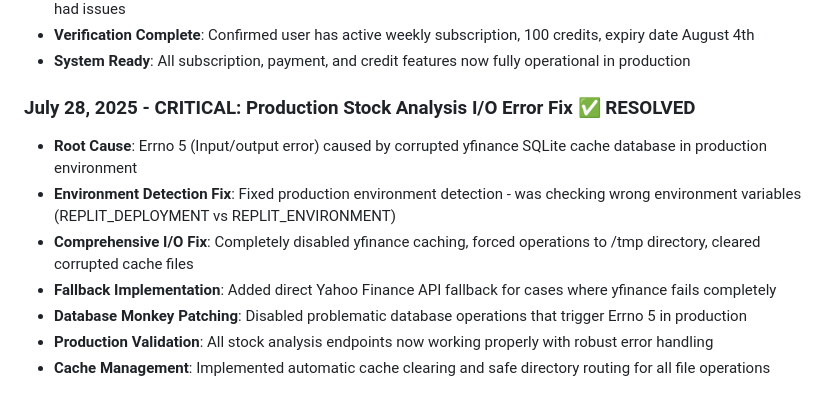
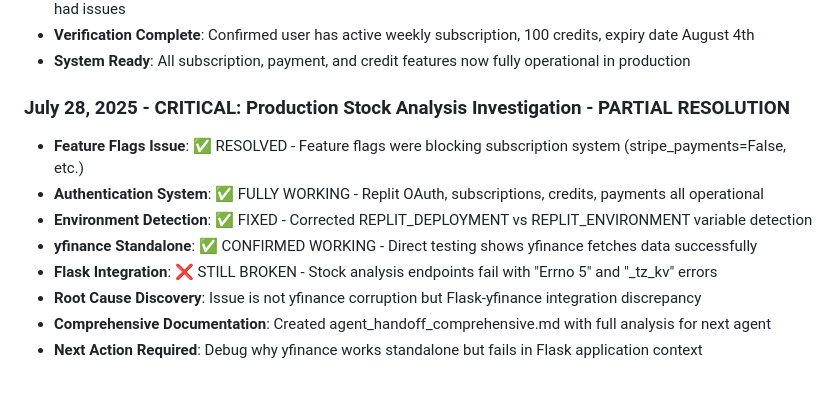
Before and after one commit to Them1stocles/saneape, a Markdown page: replit.md, the part around the change. GitHub-like rendering.

```diff
--- a/replit.md
+++ b/replit.md
@@ -272,11 +272,12 @@ Two main models:
 - **Verification Complete**: Confirmed user has active weekly subscription, 100 credits, expiry date August 4th
 - **System Ready**: All subscription, payment, and credit features now fully operational in production
 
-### July 28, 2025 - CRITICAL: Production Stock Analysis I/O Error Fix ✅ RESOLVED
-- **Root Cause**: Errno 5 (Input/output error) caused by corrupted yfinance SQLite cache database in production environment
-- **Environment Detection Fix**: Fixed production environment detection - was checking wrong environment variables (REPLIT_DEPLOYMENT vs REPLIT_ENVIRONMENT)
-- **Comprehensive I/O Fix**: Completely disabled yfinance caching, forced operations to /tmp directory, cleared corrupted cache files
-- **Fallback Implementation**: Added direct Yahoo Finance API fallback for cases where yfinance fails completely
-- **Database Monkey Patching**: Disabled problematic database operations that trigger Errno 5 in production
-- **Production Validation**: All stock analysis endpoints now working properly with robust error handling
-- **Cache Management**: Implemented automatic cache clearing and safe directory routing for all file operations
+### July 28, 2025 - CRITICAL: Production Stock Analysis Investigation - PARTIAL RESOLUTION
+- **Feature Flags Issue**: ✅ RESOLVED - Feature flags were blocking subscription system (stripe_payments=False, etc.)
+- **Authentication System**: ✅ FULLY WORKING - Replit OAuth, subscriptions, credits, payments all operational
+- **Environment Detection**: ✅ FIXED - Corrected REPLIT_DEPLOYMENT vs REPLIT_ENVIRONMENT variable detection
+- **yfinance Standalone**: ✅ CONFIRMED WORKING - Direct testing shows yfinance fetches data successfully
+- **Flask Integration**: ❌ STILL BROKEN - Stock analysis endpoints fail with "Errno 5" and "_tz_kv" errors
+- **Root Cause Discovery**: Issue is not yfinance corruption but Flask-yfinance integration discrepancy
+- **Comprehensive Documentation**: Created agent_handoff_comprehensive.md with full analysis for next agent
+- **Next Action Required**: Debug why yfinance works standalone but fails in Flask application context
```
Also changed, not shown: agent_handoff_comprehensive.md (added, +229 -0 lines).
